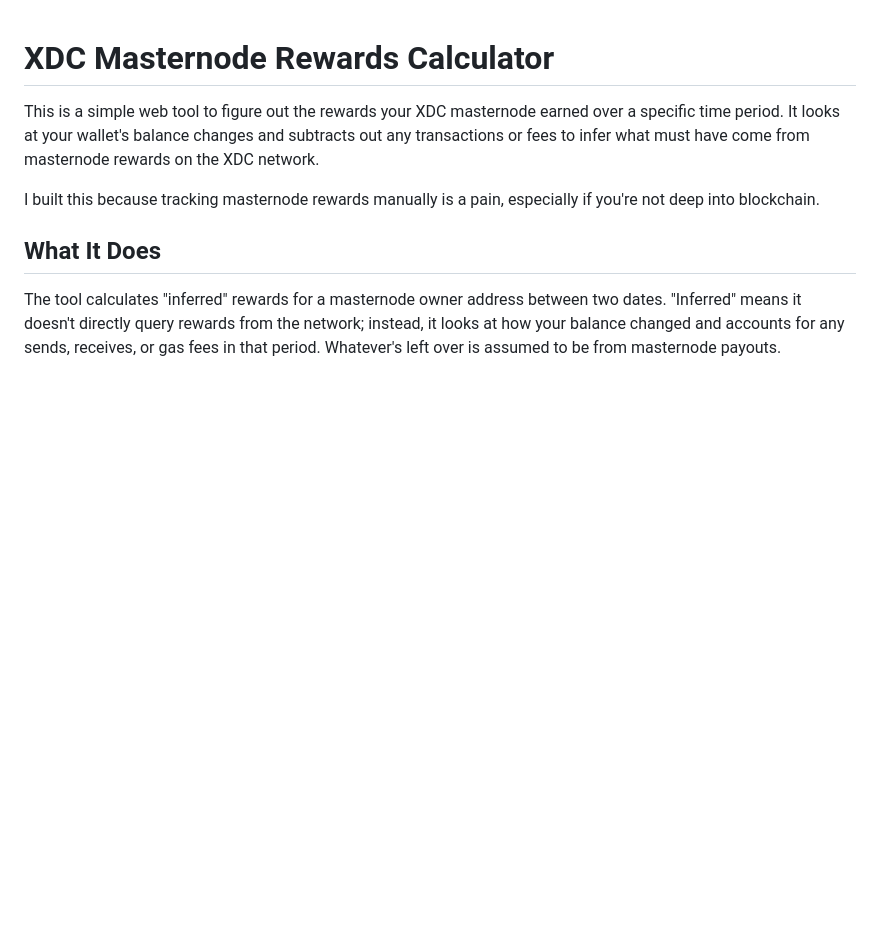
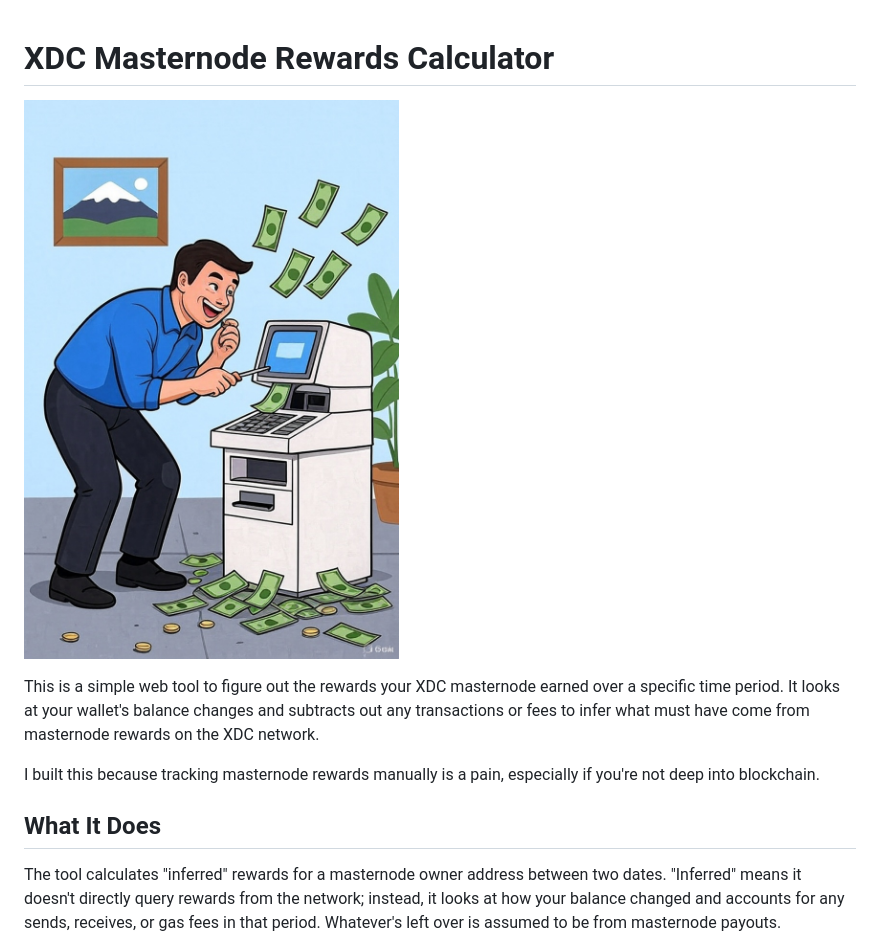
Before and after one commit to s4njk4n/XDC_Masternode_Rewards_Checker, a Markdown page: README.md, the part around the change. GitHub-like rendering; blank space fills up the shorter version.

```diff
--- a/README.md
+++ b/README.md
@@ -1,4 +1,6 @@
 # XDC Masternode Rewards Calculator
+
+![XDC Masternode Rewards Checker](XDC_Masternode_Rewards_Checker.jpg)
 
 This is a simple web tool to figure out the rewards your XDC masternode earned over a specific time period. It looks at your wallet's balance changes and subtracts out any transactions or fees to infer what must have come from masternode rewards on the XDC network.
 
```
